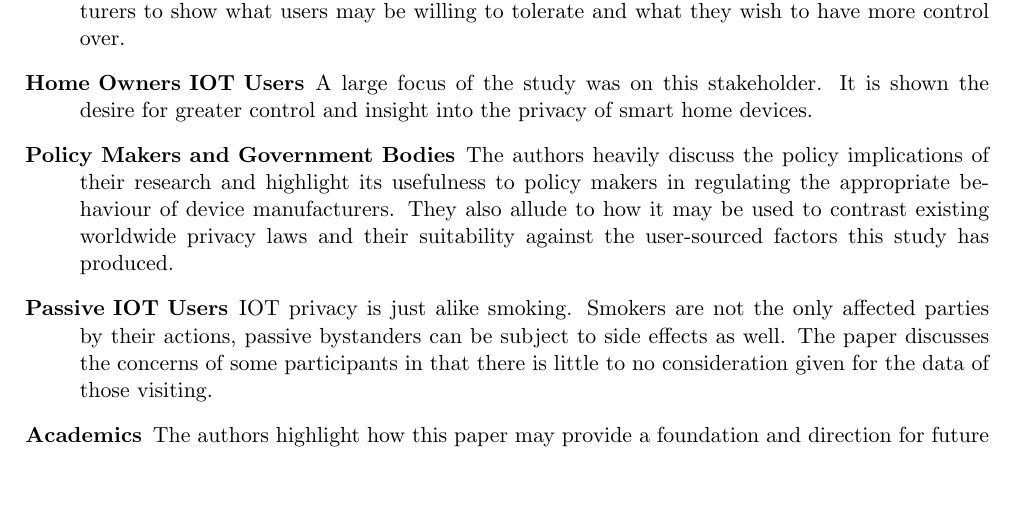
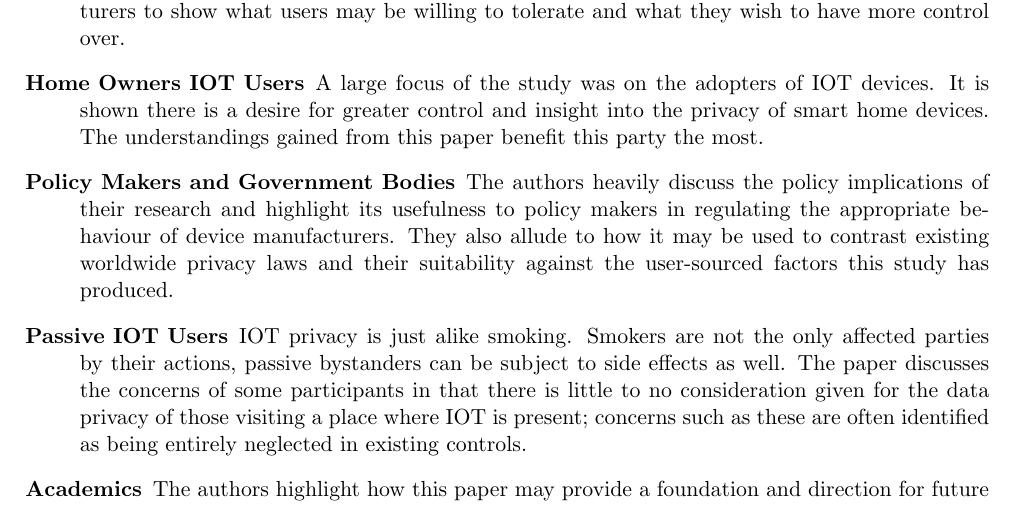
Before and after one commit to dominiccobo/cs3009-assignment, a LaTeX document (main.tex, which reads paper_goal.tex): part of page 4 of 8, cut so that both start at the same text, the shorter picture padded with empty space. Compiled offline with pdfLaTeX.

Commit message:
Clarify benefits

```diff
--- a/paper_goal.tex
+++ b/paper_goal.tex
@@ -9,11 +9,11 @@ Supported by elaboration on related work, they identify that work within this ar
 \begin{description}
 	\item[IOT Manufacturers] Within the literature, it is shown that this research may be of use to manufacturers to show what users may be willing to tolerate and what they wish to have more control over.
 
-	\item[Home Owners IOT Users] A large focus of the study was on this stakeholder. It is shown the desire for greater control and insight into the privacy of smart home devices.
+	\item[Home Owners IOT Users] A large focus of the study was on the adopters of IOT devices. It is shown there is a desire for greater control and insight into the privacy of smart home devices. The understandings gained from this paper benefit this party the most.
 
 	\item[Policy Makers and Government Bodies] The authors heavily discuss the policy implications of their research and highlight its usefulness to policy makers in regulating the appropriate behaviour of device manufacturers. They also allude to how it may be used to contrast existing worldwide privacy laws and their suitability against the user-sourced factors this study has produced.
 
-	\item[Passive IOT Users] IOT privacy is just alike smoking. Smokers are not the only affected parties by their actions, passive bystanders can be subject to side effects as well. The paper discusses the concerns of some participants in that there is little to no consideration given for the data of those visiting.
+	\item[Passive IOT Users] IOT privacy is just alike smoking. Smokers are not the only affected parties by their actions, passive bystanders can be subject to side effects as well. The paper discusses the concerns of some participants in that there is little to no consideration given for the data privacy of those visiting a place where IOT is present; concerns such as these are often identified as being entirely neglected in existing controls.
 
 	\item[Academics] The authors highlight how this paper may provide a foundation and direction for future research. They recommend focusing on the addressed limitations such as scale and continuing to explore and study the application of UCD to this field.
 \end{description}
```
